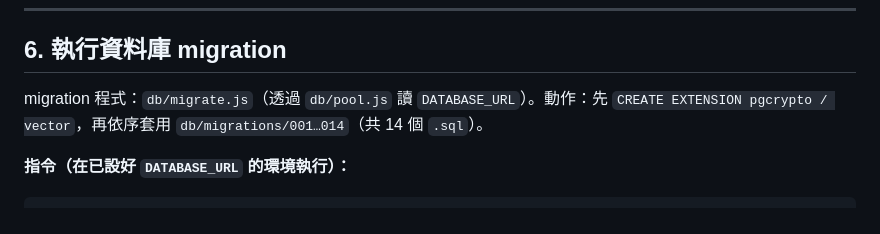
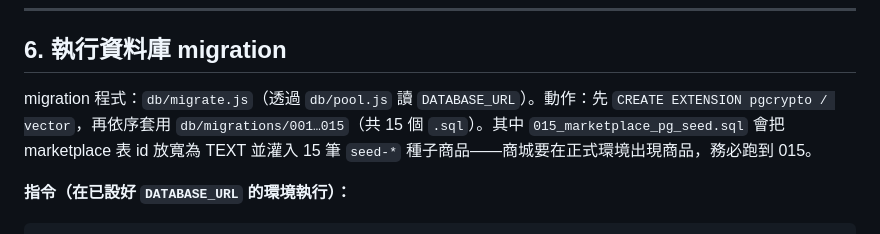
Before and after one commit to Ou931023/pet_companion_app, a Markdown page: docs/BACKEND_DEPLOYMENT_GUIDE.md, the part around the change. GitHub-like rendering.

Commit message:
Update deploy guide: 15 migrations, note 015 seeds marketplace
Co-Authored-By: Claude Opus 4.8 <noreply@anthropic.com>

```diff
--- a/docs/BACKEND_DEPLOYMENT_GUIDE.md
+++ b/docs/BACKEND_DEPLOYMENT_GUIDE.md
@@ -140,7 +140,7 @@
 
 ## 6. 執行資料庫 migration
 
-migration 程式：`db/migrate.js`（透過 `db/pool.js` 讀 `DATABASE_URL`）。動作：先 `CREATE EXTENSION pgcrypto / vector`，再依序套用 `db/migrations/001…014`（共 14 個 `.sql`）。
+migration 程式：`db/migrate.js`（透過 `db/pool.js` 讀 `DATABASE_URL`）。動作：先 `CREATE EXTENSION pgcrypto / vector`，再依序套用 `db/migrations/001…015`（共 15 個 `.sql`）。其中 `015_marketplace_pg_seed.sql` 會把 marketplace 表 id 放寬為 TEXT 並灌入 15 筆 `seed-*` 種子商品——商城要在正式環境出現商品，務必跑到 015。
 
 **指令（在已設好 `DATABASE_URL` 的環境執行）：**
 
```
